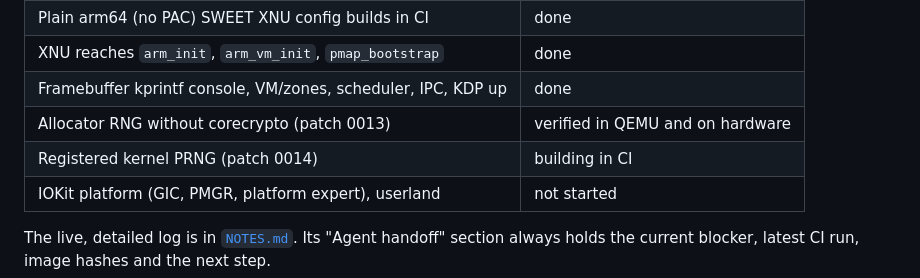
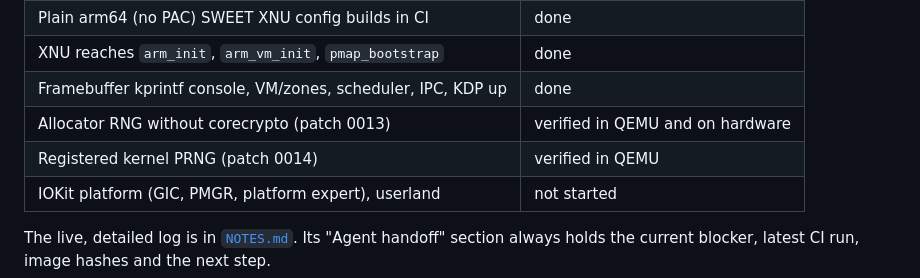
Before and after one commit to 0xSojalSec/ios-sweet, a Markdown page: README.md, the part around the change. Drawn GitHub-style.

Commit message:
notes: record PRNG QEMU success and missing trust-cache providers

```diff
--- a/README.md
+++ b/README.md
@@ -15,7 +15,7 @@ The goal is iOS 16 on a non-Apple Android phone. Right now the work is kernel br
 | XNU reaches `arm_init`, `arm_vm_init`, `pmap_bootstrap` | done |
 | Framebuffer kprintf console, VM/zones, scheduler, IPC, KDP up | done |
 | Allocator RNG without corecrypto (patch 0013) | verified in QEMU and on hardware |
-| Registered kernel PRNG (patch 0014) | building in CI |
+| Registered kernel PRNG (patch 0014) | verified in QEMU |
 | IOKit platform (GIC, PMGR, platform expert), userland | not started |
 
 The live, detailed log is in [`NOTES.md`](NOTES.md). Its "Agent handoff" section always holds the current blocker, latest CI run, image hashes and the next step.
```
Also changed, not shown: NOTES.md (+3 -1 lines).
